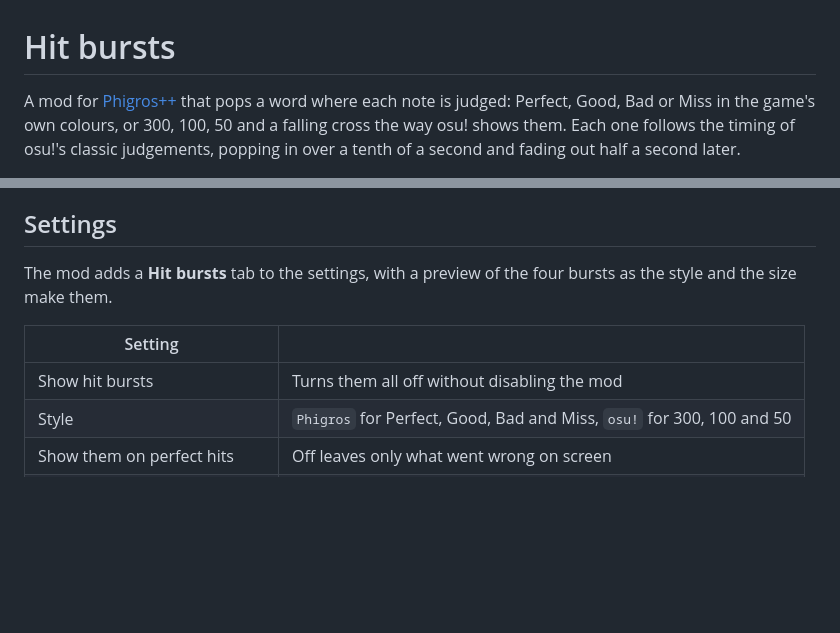
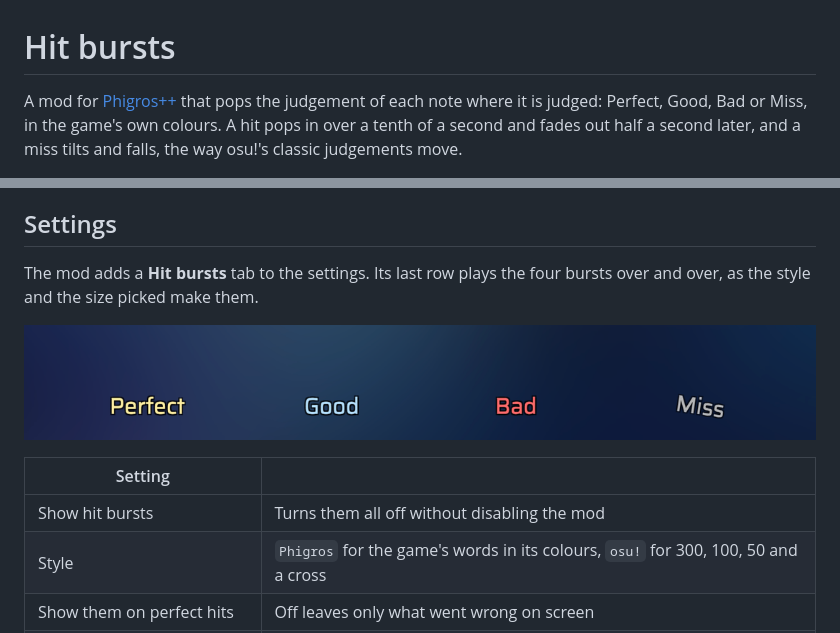
Before and after one commit to ggmolly/phigrospp-hit-bursts, a Markdown page: README.md, 2 parts joined by grey strips. GitHub-like rendering; pictures changed too: judgements.png (added); blank space fills up the shorter version.

Commit message:
docs: show the Phigros style in the preview and the README

```diff
--- a/README.md
+++ b/README.md
@@ -1,4 +1,4 @@
 # Hit bursts
 
-A mod for [Phigros++](https://github.com/ggmolly/PhigrosPlusPlus) that pops a word where each note is judged: Perfect, Good, Bad or Miss in the game's own colours, or 300, 100, 50 and a falling cross the way osu! shows them. Each one follows the timing of osu!'s classic judgements, popping in over a tenth of a second and fading out half a second later.
+A mod for [Phigros++](https://github.com/ggmolly/PhigrosPlusPlus) that pops the judgement of each note where it is judged: Perfect, Good, Bad or Miss, in the game's own colours. A hit pops in over a tenth of a second and fades out half a second later, and a miss tilts and falls, the way osu!'s classic judgements move.
 
@@ -10,12 +10,14 @@ Open the **Mods** tab of the game's settings and pick Hit bursts in the catalog,
 
 ## Settings
 
-The mod adds a **Hit bursts** tab to the settings, with a preview of the four bursts as the style and the size make them.
+The mod adds a **Hit bursts** tab to the settings. Its last row plays the four bursts over and over, as the style and the size picked make them.
+
+![Perfect in yellow, Good in blue, Bad in red and Miss in grey](judgements.png)
 
 | Setting | |
 |---|---|
 | Show hit bursts | Turns them all off without disabling the mod |
-| Style | `Phigros` for Perfect, Good, Bad and Miss, `osu!` for 300, 100 and 50 |
+| Style | `Phigros` for the game's words in its colours, `osu!` for 300, 100, 50 and a cross |
 | Show them on perfect hits | Off leaves only what went wrong on screen |
 | Show them on drags and flicks | Off by default, a stream of drags fills the screen with them |
 | Size | From half to twice their size |
```
Also changed, not shown: other parts of README.md (+1 -1 lines), 1 other file.
